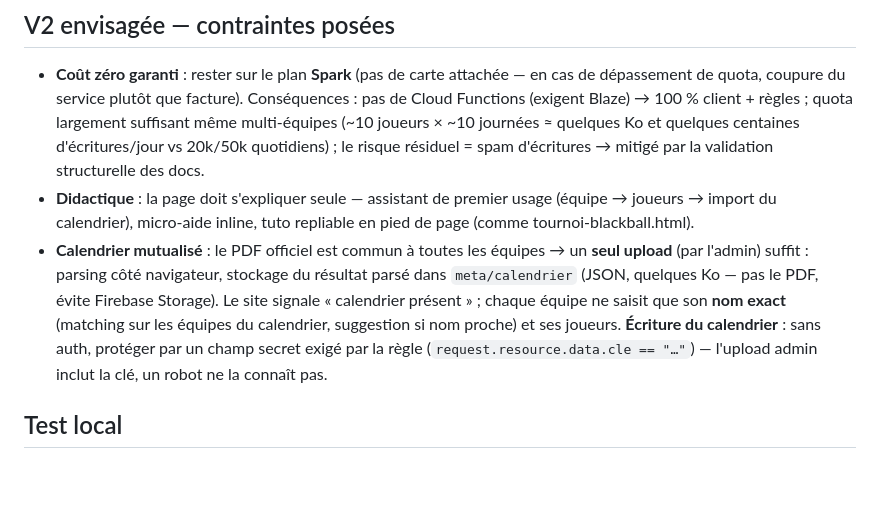
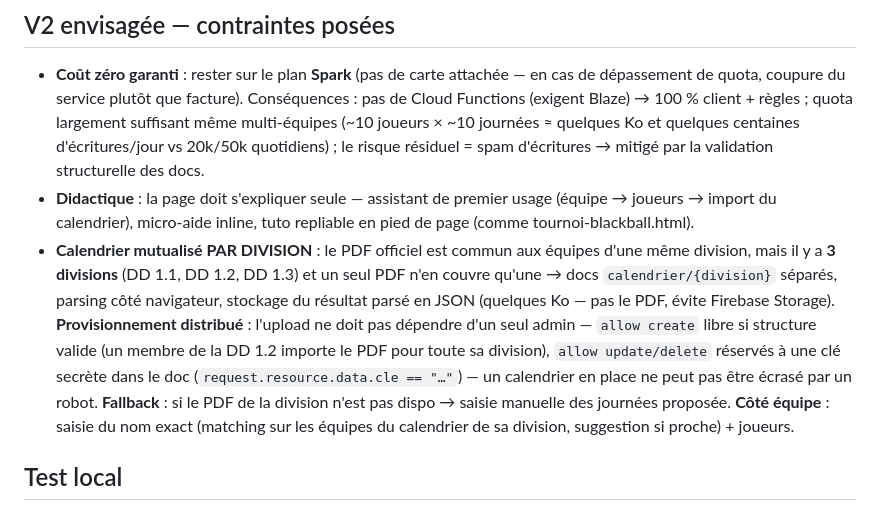
Before and after one commit to Ludoo-73/nantes-bg1-dispo, a Markdown page: AGENTS.md, the part around the change. Rendered like a GitHub page; blank space fills up the shorter version.

Commit message:
AGENTS : V2 — un calendrier par division, upload distribué + fallback manuel
Generated with [Devin](https://devin.ai)

Co-Authored-By: Devin <158243242+devin-ai-integration[bot]@users.noreply.github.com>

```diff
--- a/AGENTS.md
+++ b/AGENTS.md
@@ -94,15 +94,20 @@ Bloqué tant que la page est figée sur Nantes BG 1. Prérequis identifiés :
 - **Didactique** : la page doit s'expliquer seule — assistant de premier usage
   (équipe → joueurs → import du calendrier), micro-aide inline, tuto repliable
   en pied de page (comme tournoi-blackball.html).
-- **Calendrier mutualisé** : le PDF officiel est commun à toutes les équipes →
-  un **seul upload** (par l'admin) suffit : parsing côté navigateur, stockage
-  du résultat parsé dans `meta/calendrier` (JSON, quelques Ko — pas le PDF,
-  évite Firebase Storage). Le site signale « calendrier présent » ; chaque
-  équipe ne saisit que son **nom exact** (matching sur les équipes du
-  calendrier, suggestion si nom proche) et ses joueurs.
-  **Écriture du calendrier** : sans auth, protéger par un champ secret exigé
-  par la règle (`request.resource.data.cle == "…"`) — l'upload admin inclut
-  la clé, un robot ne la connaît pas.
+- **Calendrier mutualisé PAR DIVISION** : le PDF officiel est commun aux
+  équipes d'une même division, mais il y a **3 divisions** (DD 1.1, DD 1.2,
+  DD 1.3) et un seul PDF n'en couvre qu'une → docs `calendrier/{division}`
+  séparés, parsing côté navigateur, stockage du résultat parsé en JSON
+  (quelques Ko — pas le PDF, évite Firebase Storage).
+  **Provisionnement distribué** : l'upload ne doit pas dépendre d'un seul
+  admin — `allow create` libre si structure valide (un membre de la DD 1.2
+  importe le PDF pour toute sa division), `allow update/delete` réservés à
+  une clé secrète dans le doc (`request.resource.data.cle == "…"`) — un
+  calendrier en place ne peut pas être écrasé par un robot.
+  **Fallback** : si le PDF de la division n'est pas dispo → saisie manuelle
+  des journées proposée.
+  **Côté équipe** : saisie du nom exact (matching sur les équipes du
+  calendrier de sa division, suggestion si proche) + joueurs.
 
 ## Test local
 
```
